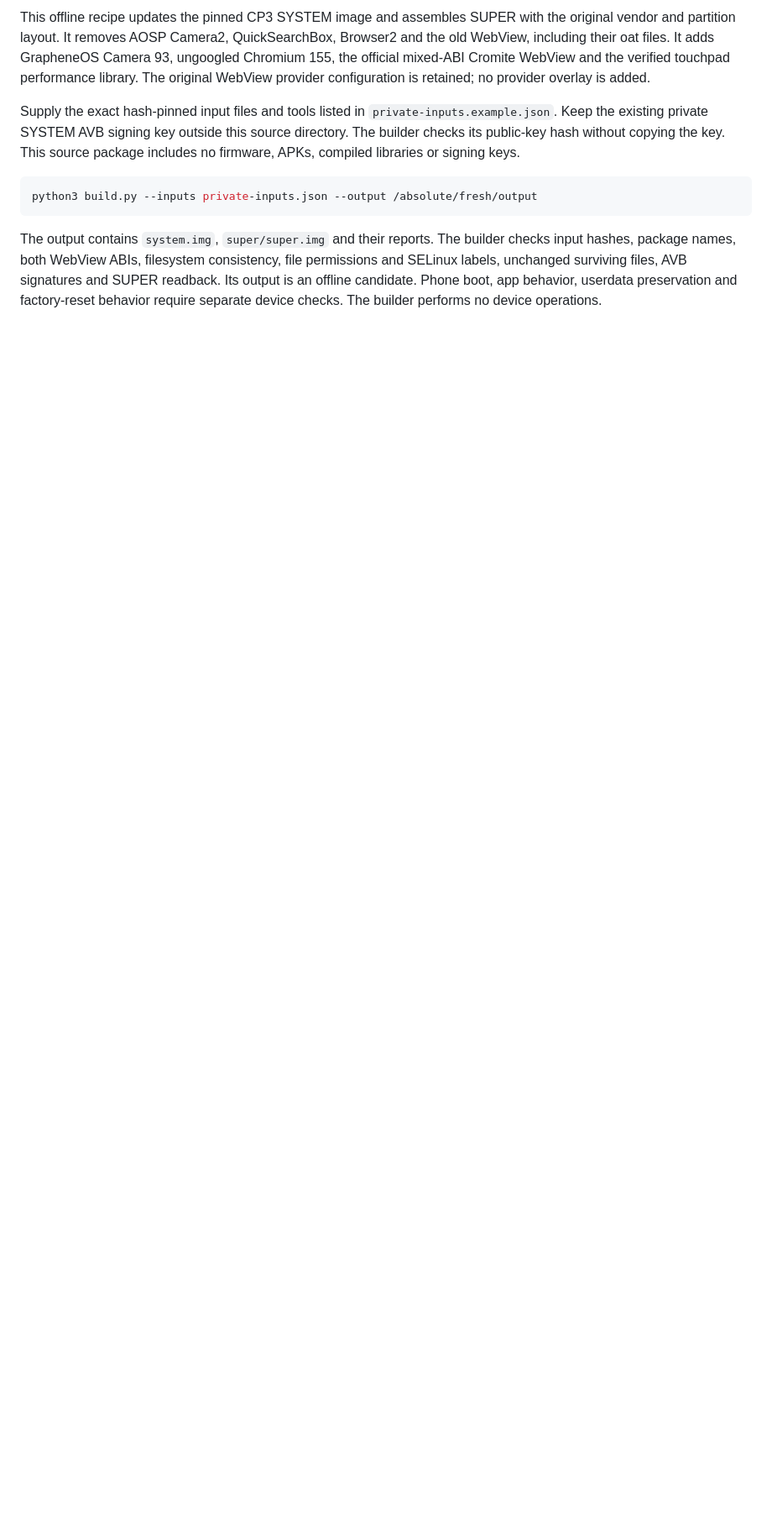
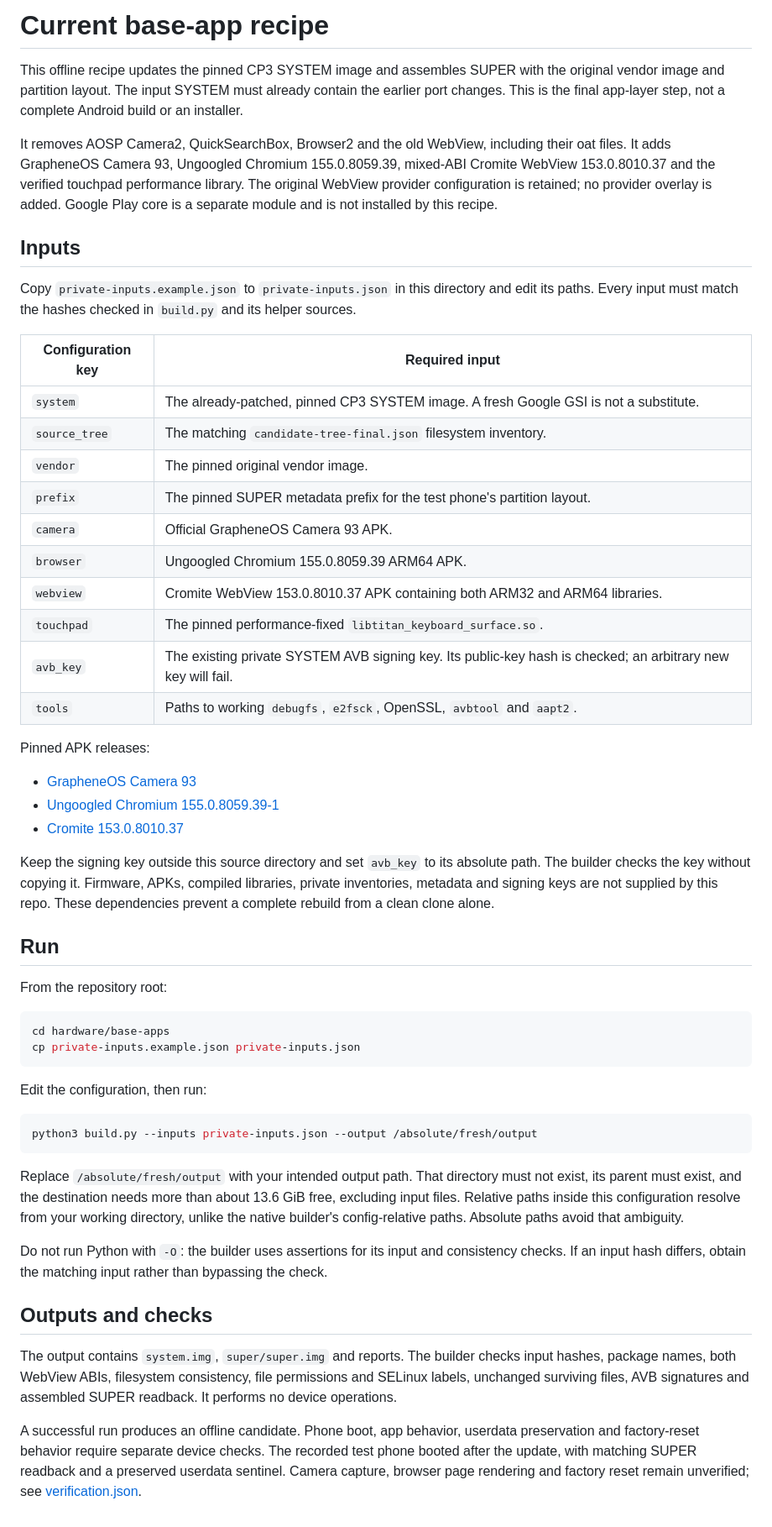
Before and after one commit to saikrishnabolla/unihertz-titan-pocket, a Markdown page: hardware/base-apps/README.md, the part around the change. Shown at 84% size. Rendered like a GitHub page; blank space fills up the shorter version.

Commit message:
Explain the Titan port, build steps and test history

````diff
--- a/hardware/base-apps/README.md
+++ b/hardware/base-apps/README.md
@@ -1,9 +1,55 @@
-This offline recipe updates the pinned CP3 SYSTEM image and assembles SUPER with the original vendor and partition layout. It removes AOSP Camera2, QuickSearchBox, Browser2 and the old WebView, including their oat files. It adds GrapheneOS Camera 93, ungoogled Chromium 155, the official mixed-ABI Cromite WebView and the verified touchpad performance library. The original WebView provider configuration is retained; no provider overlay is added.
+# Current base-app recipe
 
-Supply the exact hash-pinned input files and tools listed in `private-inputs.example.json`. Keep the existing private SYSTEM AVB signing key outside this source directory. The builder checks its public-key hash without copying the key. This source package includes no firmware, APKs, compiled libraries or signing keys.
+This offline recipe updates the pinned CP3 SYSTEM image and assembles SUPER with the original vendor image and partition layout. The input SYSTEM must already contain the earlier port changes. This is the final app-layer step, not a complete Android build or an installer.
+
+It removes AOSP Camera2, QuickSearchBox, Browser2 and the old WebView, including their oat files. It adds GrapheneOS Camera 93, Ungoogled Chromium 155.0.8059.39, mixed-ABI Cromite WebView 153.0.8010.37 and the verified touchpad performance library. The original WebView provider configuration is retained; no provider overlay is added. Google Play core is a separate module and is not installed by this recipe.
+
+## Inputs
+
+Copy `private-inputs.example.json` to `private-inputs.json` in this directory and edit its paths. Every input must match the hashes checked in `build.py` and its helper sources.
+
+| Configuration key | Required input |
+|---|---|
+| `system` | The already-patched, pinned CP3 SYSTEM image. A fresh Google GSI is not a substitute. |
+| `source_tree` | The matching `candidate-tree-final.json` filesystem inventory. |
+| `vendor` | The pinned original vendor image. |
+| `prefix` | The pinned SUPER metadata prefix for the test phone's partition layout. |
+| `camera` | Official GrapheneOS Camera 93 APK. |
+| `browser` | Ungoogled Chromium 155.0.8059.39 ARM64 APK. |
+| `webview` | Cromite WebView 153.0.8010.37 APK containing both ARM32 and ARM64 libraries. |
+| `touchpad` | The pinned performance-fixed `libtitan_keyboard_surface.so`. |
+| `avb_key` | The existing private SYSTEM AVB signing key. Its public-key hash is checked; an arbitrary new key will fail. |
+| `tools` | Paths to working `debugfs`, `e2fsck`, OpenSSL, `avbtool` and `aapt2`. |
+
+Pinned APK releases:
+
+- [GrapheneOS Camera 93](https://github.com/GrapheneOS/Camera/releases/tag/93)
+- [Ungoogled Chromium 155.0.8059.39-1](https://github.com/ungoogled-software/ungoogled-chromium-android/releases/tag/155.0.8059.39-1)
+- [Cromite 153.0.8010.37](https://github.com/uazo/cromite/releases/tag/v153.0.8010.37-11507ac1061b5ea227806f5e84db5a57df6ccf6a)
+
+Keep the signing key outside this source directory and set `avb_key` to its absolute path. The builder checks the key without copying it. Firmware, APKs, compiled libraries, private inventories, metadata and signing keys are not supplied by this repo. These dependencies prevent a complete rebuild from a clean clone alone.
+
+## Run
+
+From the repository root:
+
+```sh
+cd hardware/base-apps
+cp private-inputs.example.json private-inputs.json
+```
+
+Edit the configuration, then run:
 
 ```sh
 python3 build.py --inputs private-inputs.json --output /absolute/fresh/output
 ```
 
-The output contains `system.img`, `super/super.img` and their reports. The builder checks input hashes, package names, both WebView ABIs, filesystem consistency, file permissions and SELinux labels, unchanged surviving files, AVB signatures and SUPER readback. Its output is an offline candidate. Phone boot, app behavior, userdata preservation and factory-reset behavior require separate device checks. The builder performs no device operations.
+Replace `/absolute/fresh/output` with your intended output path. That directory must not exist, its parent must exist, and the destination needs more than about 13.6 GiB free, excluding input files. Relative paths inside this configuration resolve from your working directory, unlike the native builder's config-relative paths. Absolute paths avoid that ambiguity.
+
+Do not run Python with `-O`: the builder uses assertions for its input and consistency checks. If an input hash differs, obtain the matching input rather than bypassing the check.
+
+## Outputs and checks
+
+The output contains `system.img`, `super/super.img` and reports. The builder checks input hashes, package names, both WebView ABIs, filesystem consistency, file permissions and SELinux labels, unchanged surviving files, AVB signatures and assembled SUPER readback. It performs no device operations.
+
+A successful run produces an offline candidate. Phone boot, app behavior, userdata preservation and factory-reset behavior require separate device checks. The recorded test phone booted after the update, with matching SUPER readback and a preserved userdata sentinel. Camera capture, browser page rendering and factory reset remain unverified; see [verification.json](../../verification.json).
````
Also changed, not shown: README.md (+51 -33 lines), docs/BUILDING.md (added, +119 -0 lines), hardware/README.md (+2 -2 lines), docs/images/guest-app-drawer.png (added), docs/images/play-store-first-launch.png (added), 2 other files.
